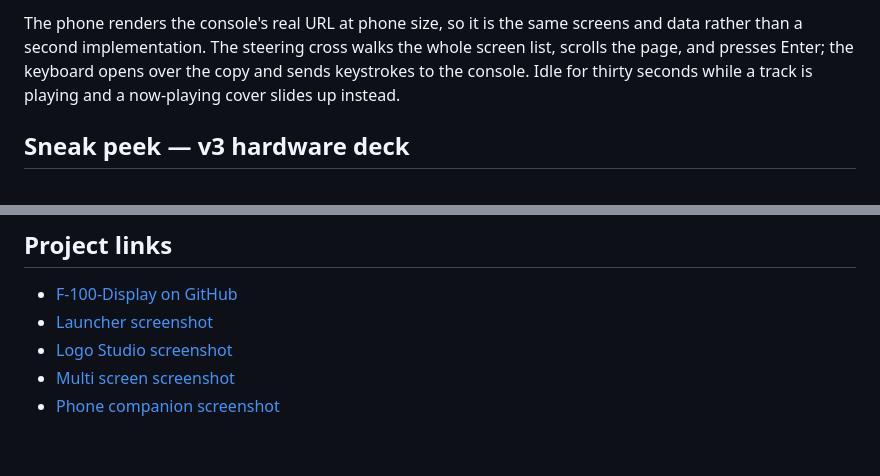
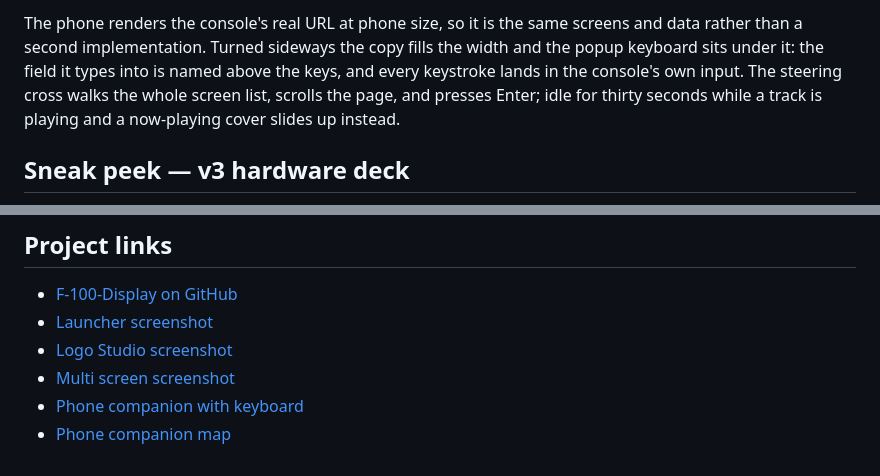
Before and after one commit to thorcrafter/F-100-Display, a Markdown page: README.md, 2 parts joined by grey strips. Drawn GitHub-style.

Commit message:
docs: show the companion keyboard in landscape for the pairing demo
The Multi screen section only had the portrait map mirror, which never shows
the popup keyboard that makes the phone a usable remote. Swap in a landscape
capture of the same page typing into the console's Spotify search field, and
keep the map shot in the project links.

🤖 Generated with Codebuff
Co-Authored-By: Codebuff <noreply@codebuff.com>

```diff
--- a/README.md
+++ b/README.md
@@ -53,6 +53,6 @@ Pair once from Settings. The six-digit code, the address a phone can reach, and
 </p>
 
-The phone renders the console's real URL at phone size, so it is the same screens and data rather than a second implementation. The steering cross walks the whole screen list, scrolls the page, and presses Enter; the keyboard opens over the copy and sends keystrokes to the console. Idle for thirty seconds while a track is playing and a now-playing cover slides up instead.
+The phone renders the console's real URL at phone size, so it is the same screens and data rather than a second implementation. Turned sideways the copy fills the width and the popup keyboard sits under it: the field it types into is named above the keys, and every keystroke lands in the console's own input. The steering cross walks the whole screen list, scrolls the page, and presses Enter; idle for thirty seconds while a track is playing and a now-playing cover slides up instead.
 
 ## Sneak peek — v3 hardware deck
 
@@ -104,4 +104,5 @@ This GitHub repository now includes the **first source drop** — the v3 hardwar
 - [Launcher screenshot](screenshots/f100-command-deck.webp)
 - [Logo Studio screenshot](screenshots/logo-studio.webp)
 - [Multi screen screenshot](screenshots/multi-screen.webp)
-- [Phone companion screenshot](screenshots/companion-map.webp)
+- [Phone companion with keyboard](screenshots/companion-keyboard.webp)
+- [Phone companion map](screenshots/companion-map.webp)
```
Also changed, not shown: other parts of README.md (+1 -1 lines).
